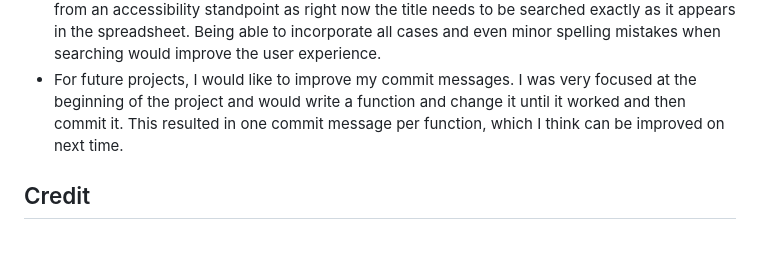
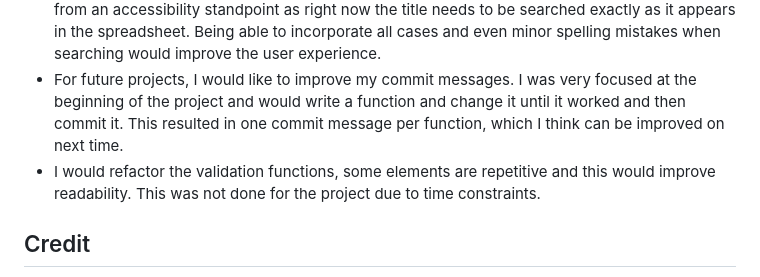
Before and after one commit to RachelfromIreland/the-book-nook, a Markdown page: README.md, the part around the change. GitHub-like rendering; blank space fills up the shorter version.

Commit message:
Add refactor to future improvements

```diff
--- a/README.md
+++ b/README.md
@@ -160,6 +160,7 @@ The live link can be found [here](https://the-book-nook-f0acb363dd7b.herokuapp.c
 - I would also like to implement a feature where a user can search for books by author, right now searches can only be completed by book name.
 - I would also like to give users more leeway when searching for books.  I think this is important from an accessibility standpoint as right now the title needs to be searched exactly as it appears in the spreadsheet.  Being able to incorporate all cases and even minor spelling mistakes when searching would improve the user experience.
 - For future projects, I would like to improve my commit messages.  I was very focused at the beginning of the project and would write a function and change it until it worked and then commit it.  This resulted in one commit message per function, which I think can be improved on next time.
+- I would refactor the validation functions, some elements are repetitive and this would improve readability.  This was not done for the project due to time constraints.
 
 ## Credit
 - Using `strftime()` learned from [Programiz](https://www.programiz.com/python-programming/datetime/strftime).
```
